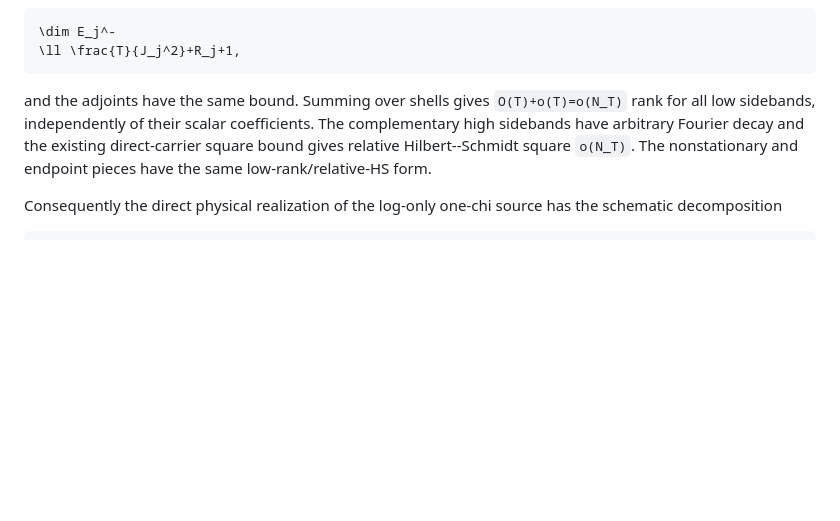
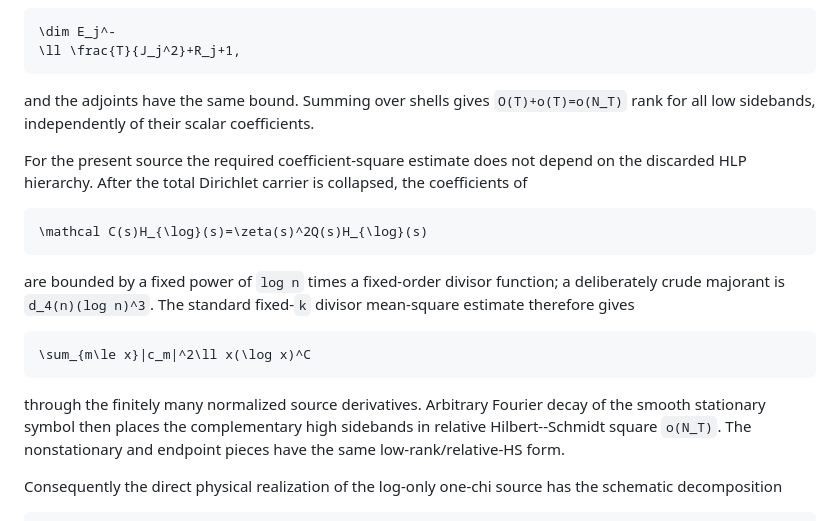
Before and after one commit to evaristebernhard/zetazero, a Markdown page: doc/lagwise_hlz_gap_audit.md, the part around the change. Rendered like a GitHub page; blank space fills up the shorter version.

Commit message:
docs(audit): strengthen direct-carrier coefficient bound

````diff
--- a/doc/lagwise_hlz_gap_audit.md
+++ b/doc/lagwise_hlz_gap_audit.md
@@ -85,7 +85,21 @@ A stationary direct carrier `m in I_j` acts by a compressed Fourier shift `P_j S
 \ll \frac{T}{J_j^2}+R_j+1,
 ```
 
-and the adjoints have the same bound. Summing over shells gives `O(T)+o(T)=o(N_T)` rank for all low sidebands, independently of their scalar coefficients. The complementary high sidebands have arbitrary Fourier decay and the existing direct-carrier square bound gives relative Hilbert--Schmidt square `o(N_T)`. The nonstationary and endpoint pieces have the same low-rank/relative-HS form.
+and the adjoints have the same bound. Summing over shells gives `O(T)+o(T)=o(N_T)` rank for all low sidebands, independently of their scalar coefficients.
+
+For the present source the required coefficient-square estimate does not depend on the discarded HLP hierarchy. After the total Dirichlet carrier is collapsed, the coefficients of
+
+```math
+\mathcal C(s)H_{\log}(s)=\zeta(s)^2Q(s)H_{\log}(s)
+```
+
+are bounded by a fixed power of `log n` times a fixed-order divisor function; a deliberately crude majorant is `d_4(n)(log n)^3`. The standard fixed-`k` divisor mean-square estimate therefore gives
+
+```math
+\sum_{m\le x}|c_m|^2\ll x(\log x)^C
+```
+
+through the finitely many normalized source derivatives. Arbitrary Fourier decay of the smooth stationary symbol then places the complementary high sidebands in relative Hilbert--Schmidt square `o(N_T)`. The nonstationary and endpoint pieces have the same low-rank/relative-HS form.
 
 Consequently the direct physical realization of the log-only one-chi source has the schematic decomposition
 
````
